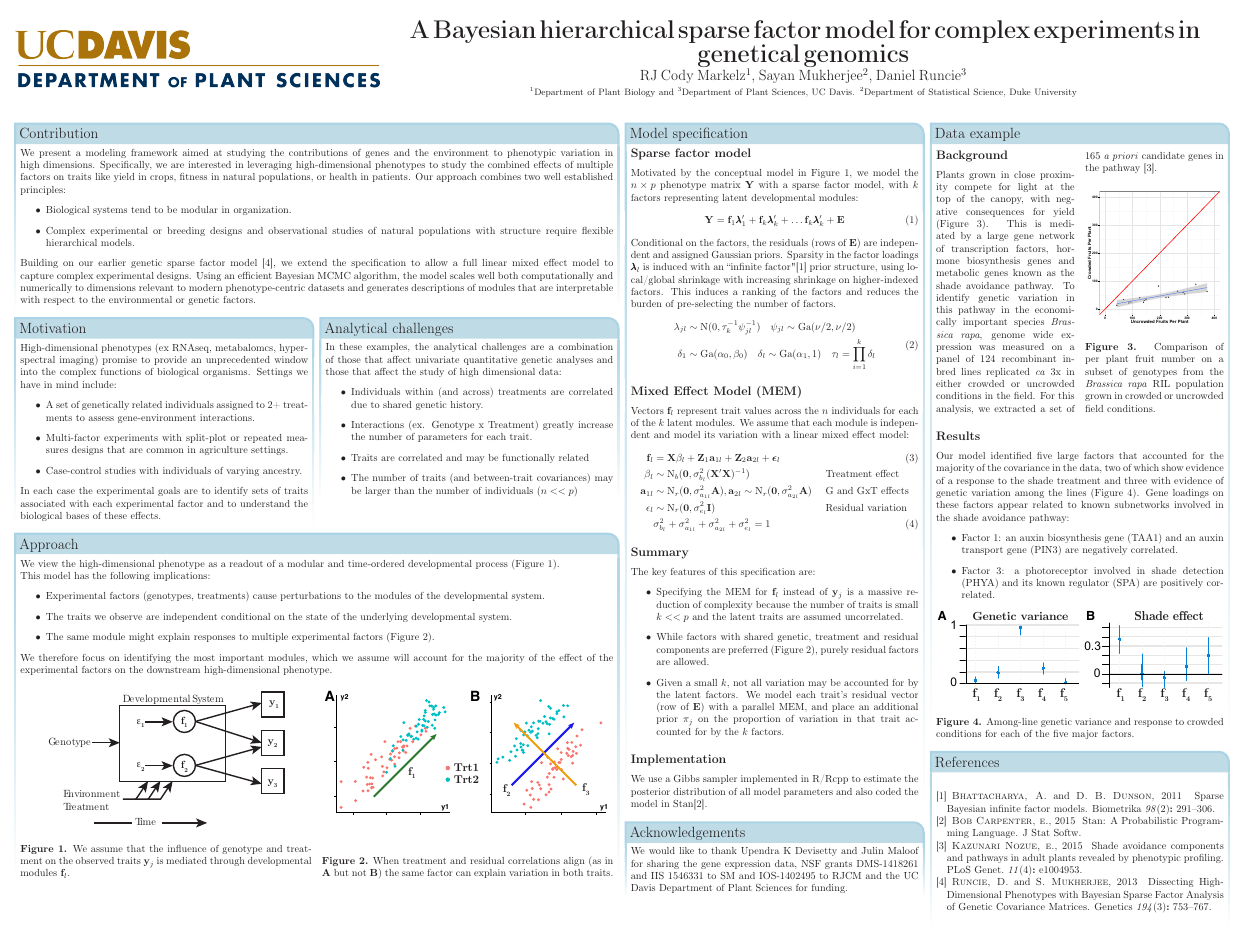
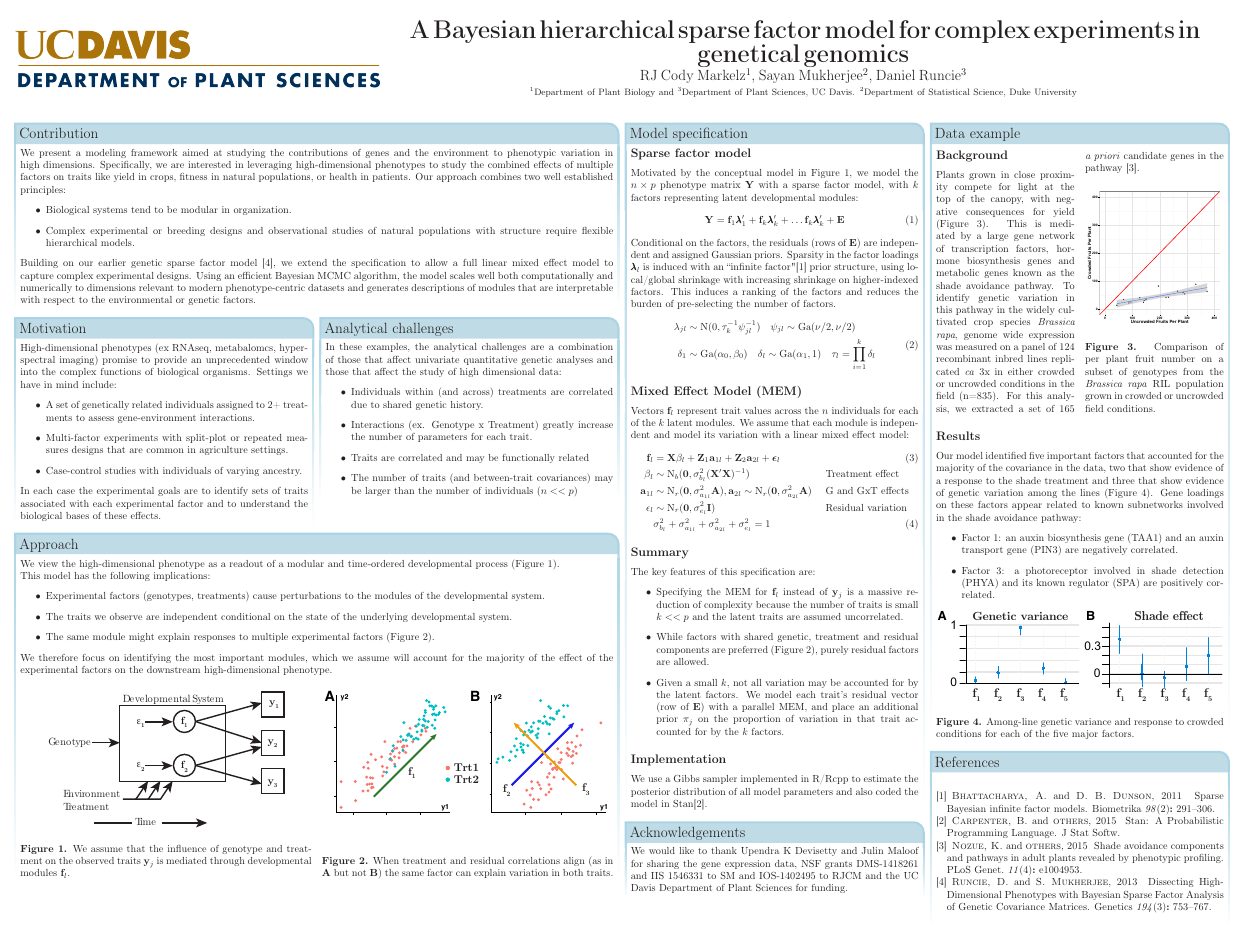
Before and after one commit to deruncie/CSHL-poster-2015, a LaTeX poster (Poster.tex, which reads refs.bib): the whole page. Compiled offline with pdfLaTeX.

Commit message:
minor fixes

```diff
--- a/Poster.tex
+++ b/Poster.tex
@@ -175,7 +175,7 @@ We would like to thank Upendra K Devisetty and Julin Maloof for sharing the gene
 \headerbox{Data example} {name=f,column=3,row=0,span=1}{
 \begin{multicols}{2}
 \subsection*{Background}
-Plants grown in close proximity compete for light at the top of the canopy, with negative consequences for yield (Figure 3). This is mediated by a large gene network of transcription factors, hormone biosynthesis genes and metabolic genes known as the shade avoidance pathway. To identify genetic variation in this pathway in the economically important species \emph{Brassica rapa}, genome wide expression was measured on a panel of 124 recombinant inbred lines replicated \emph{ca} 3x in either crowded or uncrowded conditions in the field. For this analysis, we extracted a set of 165 \emph{a priori} candidate genes in the pathway \citep{Nozue:2015dt}.
+Plants grown in close proximity compete for light at the top of the canopy, with negative consequences for yield (Figure 3). This is mediated by a large gene network of transcription factors, hormone biosynthesis genes and metabolic genes known as the shade avoidance pathway. To identify genetic variation in this pathway in the widely cultivated crop species \emph{Brassica rapa}, genome wide expression was measured on a panel of 124 recombinant inbred lines replicated \emph{ca} 3x in either crowded or uncrowded conditions in the field (n=835). For this analysis, we extracted a set of 165 \emph{a priori} candidate genes in the pathway \citep{Nozue:2015dt}.
 \begin{center}
 \includegraphics[width=1\columnwidth]{UN_CR_Fruit_regression.pdf}
 \end{center}
@@ -184,7 +184,7 @@ Plants grown in close proximity compete for light at the top of the canopy, with
 
 \subsection*{Results}
 %\begin{multicols}{2}
-Our model identified five large factors that accounted for the majority of the covariance in the data, two of which show evidence of a response to the shade treatment and three with evidence of genetic variation among the lines (Figure 4). Gene loadings on these factors appear related to known subnetworks involved in the shade avoidance pathway:
+Our model identified five important factors that accounted for the majority of the covariance in the data, two that show evidence of a response to the shade treatment and three that show evidence of genetic variation among the lines (Figure 4). Gene loadings on these factors appear related to known subnetworks involved in the shade avoidance pathway:
 \begin{itemize}
 \item Factor 1: an auxin biosynthesis gene (TAA1) and an auxin transport gene (PIN3) are negatively correlated.
 \item Factor 3: a photoreceptor involved in shade detection (PHYA) and its known regulator (SPA) are positively correlated.
--- a/refs.bib
+++ b/refs.bib
@@ -1,13 +1,13 @@
 
 @article{Carpenter:2015,
-author = {Bob Carpenter, \emph{et al}},
+author = {Carpenter, B. and others},
 title = {{Stan: A Probabilistic Programming Language}},
 journal = {J Stat Softw},
 year = {2015}
 }
 
 @article{Nozue:2015dt,
-author = {Kazunari Nozue, \emph{et al}},
+author = {Nozue, K. and others},
 title = {{Shade avoidance components and pathways in adult plants revealed by phenotypic profiling.}},
 journal = {PLoS Genet.},
 year = {2015},
```
Also changed, not shown: Poster.bbl, Poster.pdf, refs.bib (2 more changed lines), 7 other files.
